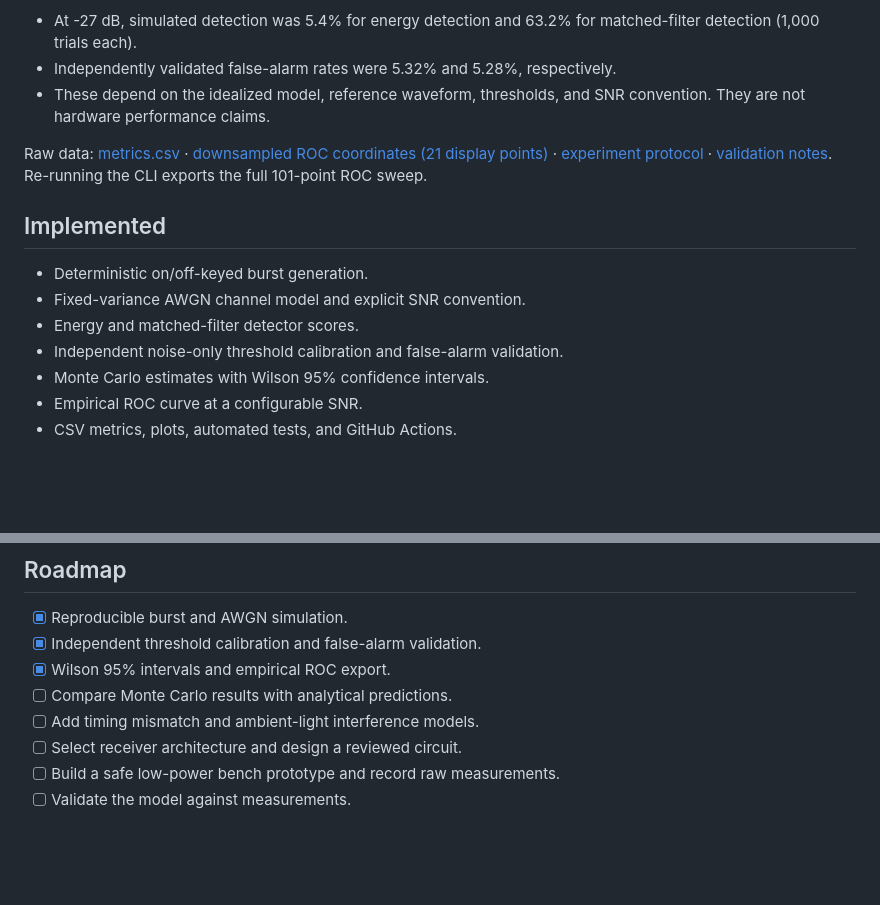
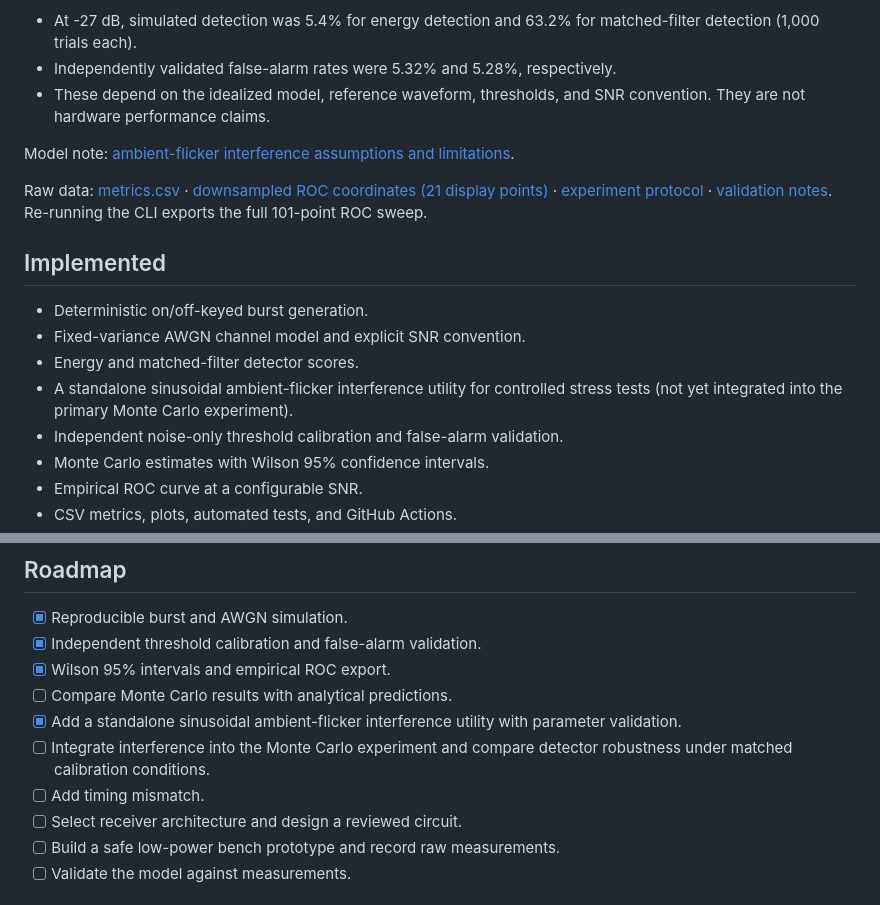
Before and after one commit to yirirx/IRIS-Infrared-Sensing-Platform, a Markdown page: README.md, 2 parts joined by grey strips. Drawn GitHub-style; blank space fills up the shorter version.

Commit message:
Document ambient flicker model milestone

```diff
--- a/README.md
+++ b/README.md
@@ -27,12 +27,15 @@ Baseline: 1,000 signal-present trials per SNR; 5,000 noise-only records for thre
 - Independently validated false-alarm rates were 5.32% and 5.28%, respectively.
 - These depend on the idealized model, reference waveform, thresholds, and SNR convention. They are not hardware performance claims.
 
+Model note: [ambient-flicker interference assumptions and limitations](docs/ambient_interference_model.md).
+
 Raw data: [metrics.csv](5_Simulations/results/metrics.csv) · [downsampled ROC coordinates (21 display points)](5_Simulations/results/roc_curve.csv) · [experiment protocol](5_Simulations/experiment_plan.md) · [validation notes](docs/test_results.md). Re-running the CLI exports the full 101-point ROC sweep.
 
 ## Implemented
 - Deterministic on/off-keyed burst generation.
 - Fixed-variance AWGN channel model and explicit SNR convention.
 - Energy and matched-filter detector scores.
+- A standalone sinusoidal ambient-flicker interference utility for controlled stress tests (not yet integrated into the primary Monte Carlo experiment).
 - Independent noise-only threshold calibration and false-alarm validation.
 - Monte Carlo estimates with Wilson 95% confidence intervals.
 - Empirical ROC curve at a configurable SNR.
@@ -95,7 +98,9 @@ These are candidates, not a finalized bill of materials. Verify exact variants,
 - [x] Independent threshold calibration and false-alarm validation.
 - [x] Wilson 95% intervals and empirical ROC export.
 - [ ] Compare Monte Carlo results with analytical predictions.
-- [ ] Add timing mismatch and ambient-light interference models.
+- [x] Add a standalone sinusoidal ambient-flicker interference utility with parameter validation.
+- [ ] Integrate interference into the Monte Carlo experiment and compare detector robustness under matched calibration conditions.
+- [ ] Add timing mismatch.
 - [ ] Select receiver architecture and design a reviewed circuit.
 - [ ] Build a safe low-power bench prototype and record raw measurements.
 - [ ] Validate the model against measurements.
```
